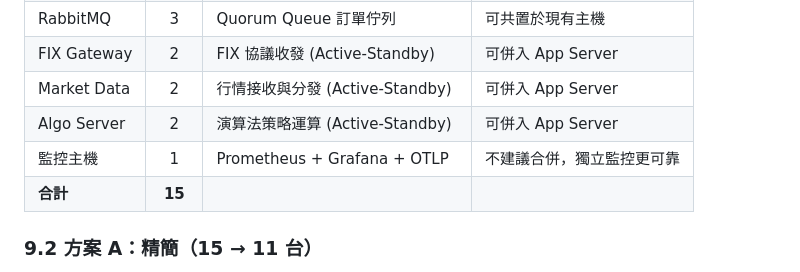
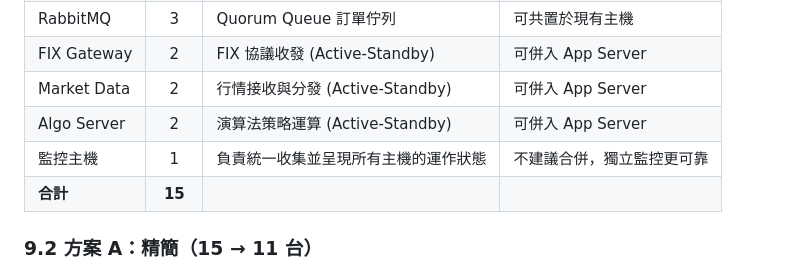
Before and after one commit to KK-capital/repository, a Markdown page: oms設計/deployment-spec.md, the part around the change. Drawn GitHub-style.

```diff
--- a/oms設計/deployment-spec.md
+++ b/oms設計/deployment-spec.md
@@ -639,7 +639,7 @@ Sticky Session 模式下，每台 App Server 只推播自身處理的訂單事
 | FIX Gateway | 2 | FIX 協議收發 (Active-Standby) | 可併入 App Server |
 | Market Data | 2 | 行情接收與分發 (Active-Standby) | 可併入 App Server |
 | Algo Server | 2 | 演算法策略運算 (Active-Standby) | 可併入 App Server |
-| 監控主機 | 1 | Prometheus + Grafana + OTLP | 不建議合併，獨立監控更可靠 |
+| 監控主機 | 1 | 負責統一收集並呈現所有主機的運作狀態 | 不建議合併，獨立監控更可靠 |
 | **合計** | **15** | | |
 
 ### 9.2 方案 A：精簡（15 → 11 台）
```
